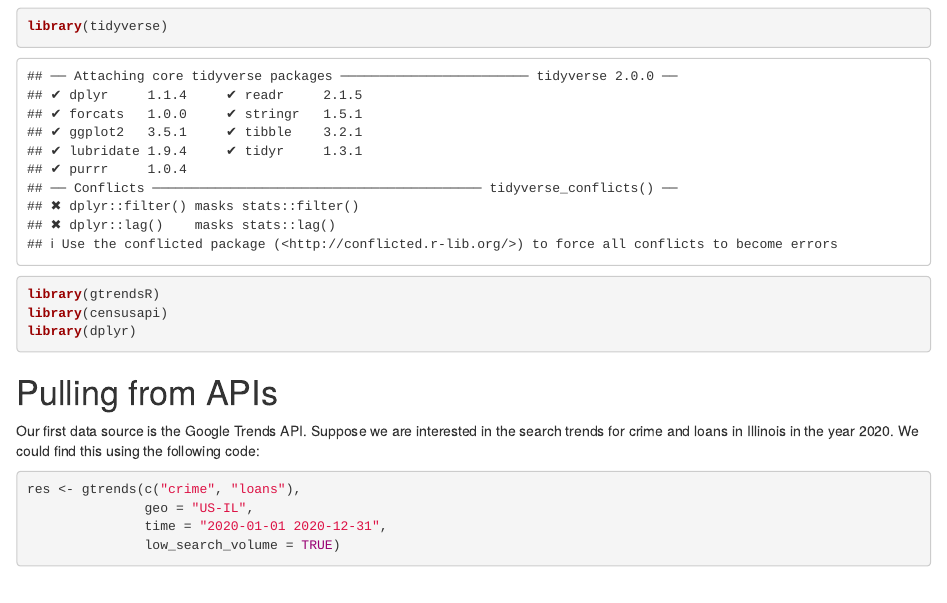
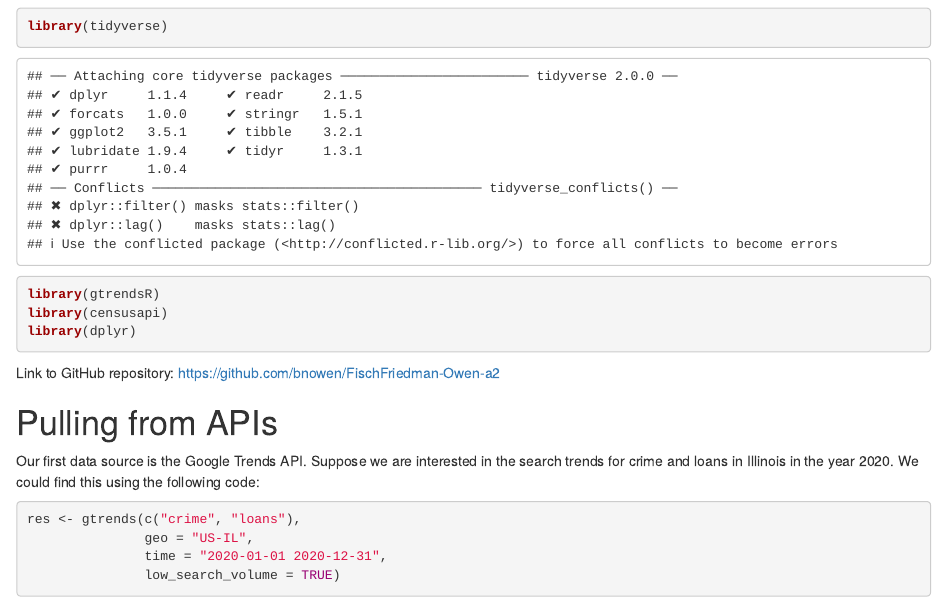
Before and after one commit to bnowen/FischFriedman-Owen-a2, an R Markdown document (Assignment 2.Rmd): the page in a window 1100 px wide, from 120 px down. Rendered offline with R 4.5, knitr and Pandoc, with nearby package versions; some code elsewhere in the file could not run offline.

Commit message:
added link to GitHub repo

````diff
--- a/Assignment 2.Rmd
+++ b/Assignment 2.Rmd
@@ -11,6 +11,8 @@ library(gtrendsR)
 library(censusapi)
 library(dplyr)
 ```
+
+Link to GitHub repository: https://github.com/bnowen/FischFriedman-Owen-a2
 
 # Pulling from APIs
 Our first data source is the Google Trends API. Suppose we are interested in the search trends
````
Also changed, not shown: Assignment-2.html.
